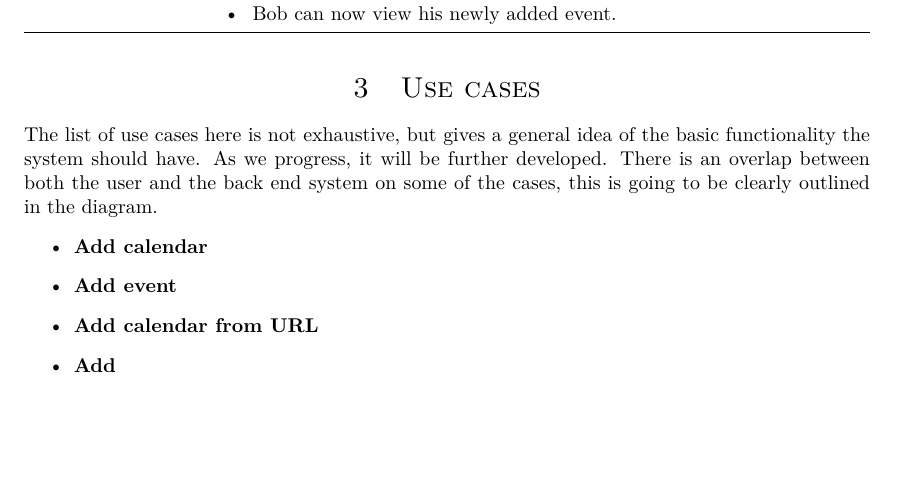
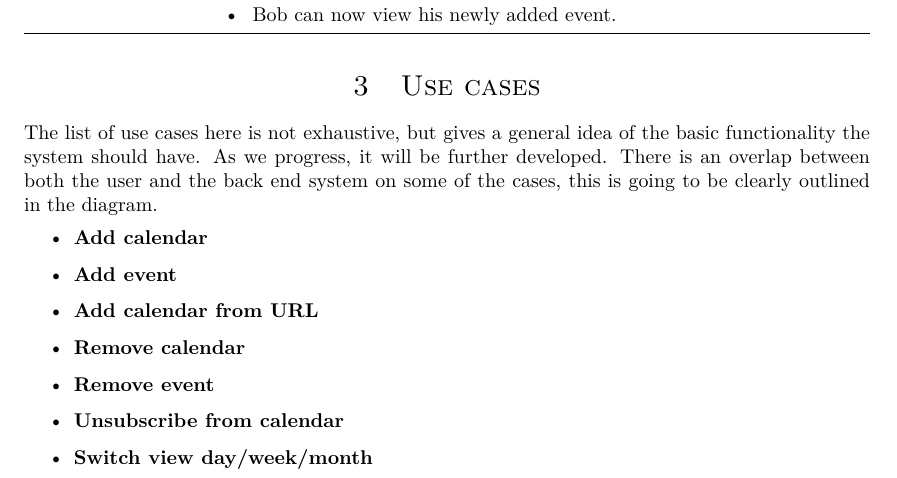
Before and after one commit to AhmedAA/BDSA, a LaTeX problem sheet (assignment37/ahaq_mikx_ppho_AS.37.tex): part of page 3 of 3, cut so that both start at the same text, the shorter picture padded with empty space. Compiled offline with pdfLaTeX.

Commit message:
use cases

```diff
--- a/assignment37/ahaq_mikx_ppho_AS.37.tex
+++ b/assignment37/ahaq_mikx_ppho_AS.37.tex
@@ -159,7 +159,10 @@ some of the cases, this is going to be clearly outlined in the diagram.
 \item \textbf{Add calendar}
 \item \textbf{Add event}
 \item \textbf{Add calendar from URL}
-\item \textbf{Add }
+\item \textbf{Remove calendar }
+\item \textbf{Remove event}
+\item \textbf{Unsubscribe from calendar}
+\item \textbf{Switch view day/week/month}
 \end{itemize}
 
 \end{document}
```
Also changed, not shown: assignment37/ahaq_mikx_ppho_AS.37.pdf.
